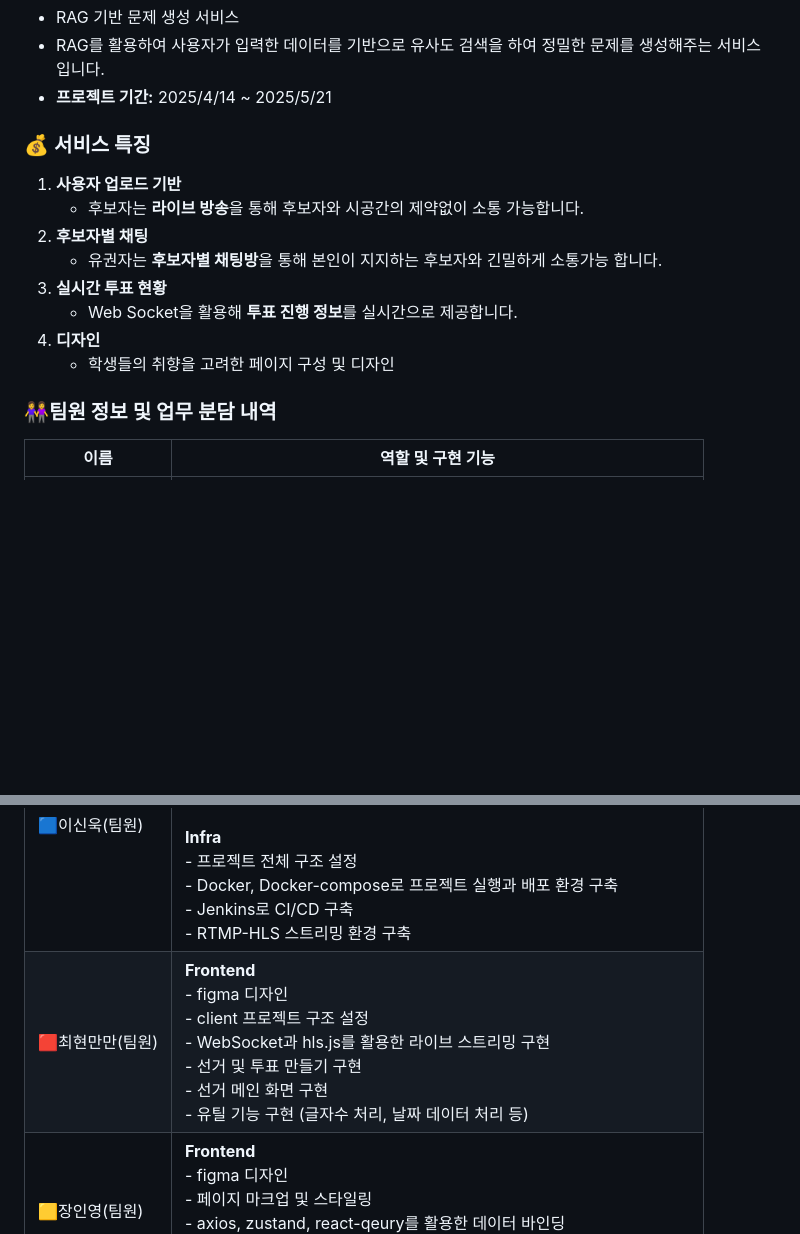
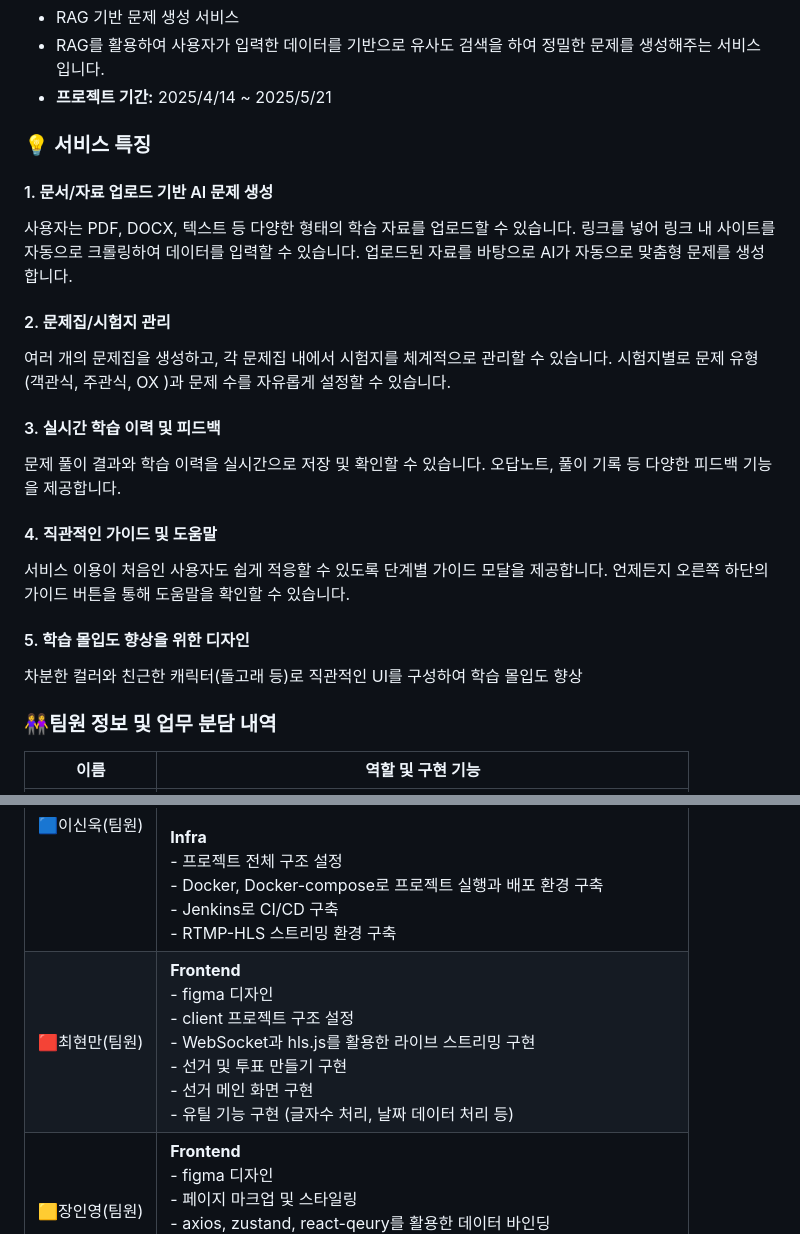
Before and after one commit to choihyunman/Qgen, a Markdown page: README.md, 2 parts joined by grey strips. GitHub-like rendering; blank space fills up the shorter version.

```diff
--- a/README.md
+++ b/README.md
@@ -5,16 +5,22 @@
 - RAG를 활용하여 사용자가 입력한 데이터를 기반으로 유사도 검색을 하여 정밀한 문제를 생성해주는 서비스 입니다.
 - **프로젝트 기간:** 2025/4/14 ~ 2025/5/21
 
-### 💰 **서비스 특징**
-1. **사용자 업로드 기반**
-   - 후보자는 **라이브 방송**을 통해 후보자와 시공간의 제약없이 소통 가능합니다.
-2. **후보자별 채팅**
-   - 유권자는 **후보자별 채팅방**을 통해 본인이 지지하는 후보자와 긴밀하게
-     소통가능 합니다.
-3. **실시간 투표 현황**
-   - Web Socket을 활용해 **투표 진행 정보**를 실시간으로 제공합니다.
-4. **디자인**
-   - 학생들의 취향을 고려한 페이지 구성 및 디자인
+### 💡 서비스 특징
+#### 1. 문서/자료 업로드 기반 AI 문제 생성
+사용자는 PDF, DOCX, 텍스트 등 다양한 형태의 학습 자료를 업로드할 수 있습니다.
+링크를 넣어 링크 내 사이트를 자동으로 크롤링하여 데이터를 입력할 수 있습니다.
+업로드된 자료를 바탕으로 AI가 자동으로 맞춤형 문제를 생성합니다.
+#### 2. 문제집/시험지 관리
+여러 개의 문제집을 생성하고, 각 문제집 내에서 시험지를 체계적으로 관리할 수 있습니다.
+시험지별로 문제 유형(객관식, 주관식, OX )과 문제 수를 자유롭게 설정할 수 있습니다.
+#### 3. 실시간 학습 이력 및 피드백
+문제 풀이 결과와 학습 이력을 실시간으로 저장 및 확인할 수 있습니다.
+오답노트, 풀이 기록 등 다양한 피드백 기능을 제공합니다.
+#### 4. 직관적인 가이드 및 도움말
+서비스 이용이 처음인 사용자도 쉽게 적응할 수 있도록 단계별 가이드 모달을 제공합니다.
+언제든지 오른쪽 하단의 가이드 버튼을 통해 도움말을 확인할 수 있습니다.
+#### 5. 학습 몰입도 향상을 위한 디자인
+차분한 컬러와 친근한 캐릭터(돌고래 등)로 직관적인 UI를 구성하여 학습 몰입도 향상
 
 ### 👭팀원 정보 및 업무 분담 내역
 | 이름           | 역할 및 구현 기능                                                                                                                                                                                                                       |
@@ -22,7 +28,7 @@
 | 🟧황연주(팀장) | **Frontend**<br>- figma 디자인 <br>  - SockJS와 STOMP 프로토콜 활용한 서비스 내 실시간 채팅 컴포넌트 구현 <br>- 사용자 및 후보자 정보 관리 구현<br>- 선거 유세를 위한 라이브 화면 구현 <br>                                                                                                                                                                                            |
 | 🟩구민석(팀원) | **Backend**<br>- 투표 API 개발<br>- 선거 API 개발<br>- 조회 로직 redis 캐싱<br> - 후보자 초성 검색 구현<br>- JPA 쿼리 최적화                                                                                                                                                                                                           |
 | 🟦이신욱(팀원) | **Backend**<br>- 스트리밍 API 개발<br>- WebSocket으로 스트림 수신<br>- 스트림을 FFmpeg로 RTMP 변환<br> <br>**Infra**<br>- 프로젝트 전체 구조 설정<br>- Docker, Docker-compose로 프로젝트 실행과 배포 환경 구축<br>- Jenkins로 CI/CD 구축<br>- RTMP-HLS 스트리밍 환경 구축 |
-| 🟥최현만만(팀원) | **Frontend**<br>- figma 디자인<br>- client 프로젝트 구조 설정<br>- WebSocket과 hls.js를 활용한 라이브 스트리밍 구현<br>- 선거 및 투표 만들기 구현 <br>- 선거 메인 화면 구현 <br>- 유틸 기능 구현 (글자수 처리, 날짜 데이터 처리 등)<br> |
+| 🟥최현만(팀원) | **Frontend**<br>- figma 디자인<br>- client 프로젝트 구조 설정<br>- WebSocket과 hls.js를 활용한 라이브 스트리밍 구현<br>- 선거 및 투표 만들기 구현 <br>- 선거 메인 화면 구현 <br>- 유틸 기능 구현 (글자수 처리, 날짜 데이터 처리 등)<br> |
 | 🟨장인영(팀원) | **Frontend**<br>- figma 디자인<br>- 페이지 마크업 및 스타일링<br>- axios, zustand, react-qeury를 활용한 데이터 바인딩 <br> - 투표하기 Session 구현 <br> - Web Socket을 활용한 실시간 투표 정보 제공<br>                                 |
 | 🟪홍정표(팀원) | **Frontend**<br>- figma 디자인 <br>  - SockJS와 STOMP 프로토콜 활용한 서비스 내 실시간 채팅 컴포넌트 구현 <br>- 사용자 및 후보자 정보 관리 구현<br>- 선거 유세를 위한 라이브 화면 구현 <br>   <br>                                                                                                                                                                                                     |
 
```
